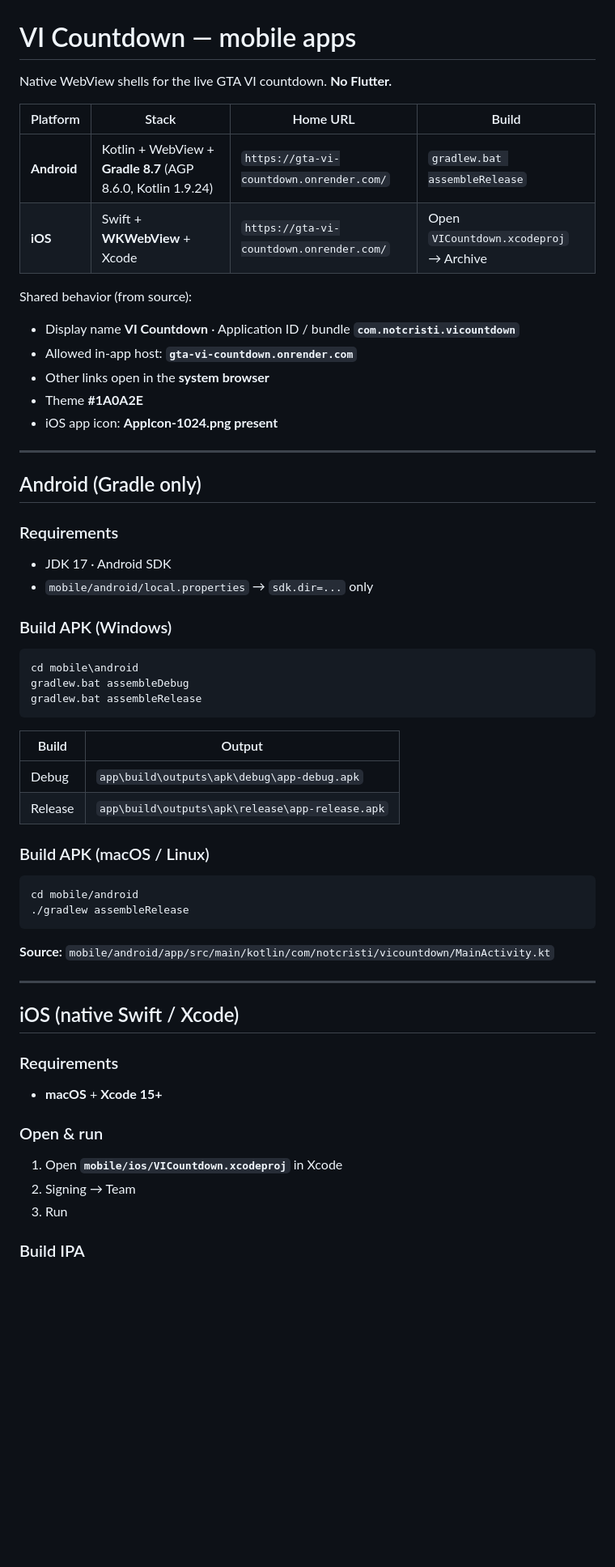
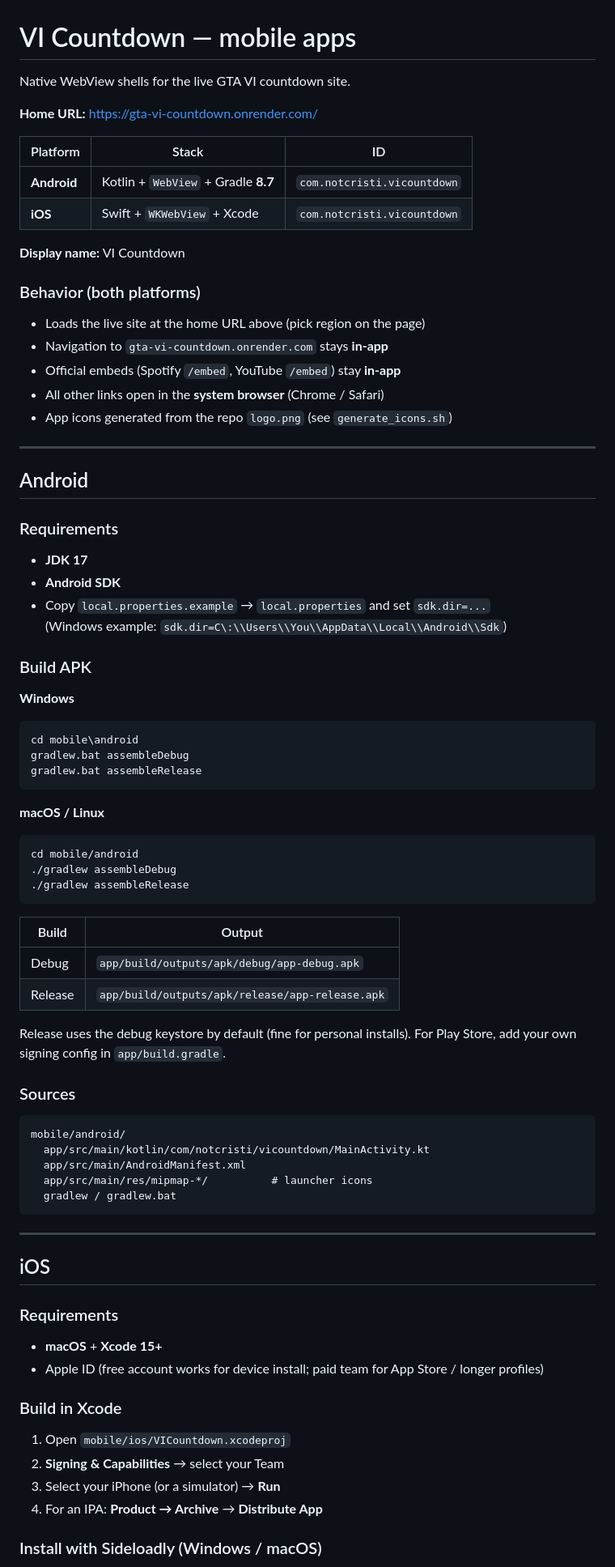
Before and after one commit to notcristi14/GTA-VI-Countdown, a Markdown page: mobile/README.md, the part around one of its changes. Shown at 81% size. GitHub-like rendering; blank space fills up the shorter version.

Commit message:
docs: apply mobile README layout from design template

````diff
--- a/mobile/README.md
+++ b/mobile/README.md
@@ -1,30 +1,38 @@
 # VI Countdown — mobile apps
 
-Native WebView shells for the live GTA VI countdown. **No Flutter.**
+Native WebView shells for the live GTA VI countdown site.
 
-| Platform | Stack | Home URL | Build |
-|----------|--------|----------|--------|
-| **Android** | Kotlin + WebView + **Gradle 8.7** (AGP 8.6.0, Kotlin 1.9.24) | `https://gta-vi-countdown.onrender.com/` | `gradlew.bat assembleRelease` |
-| **iOS** | Swift + **WKWebView** + Xcode | `https://gta-vi-countdown.onrender.com/` | Open `VICountdown.xcodeproj` → Archive |
+**Home URL:** [https://gta-vi-countdown.onrender.com/](https://gta-vi-countdown.onrender.com/)
 
-Shared behavior (from source):
+| Platform | Stack | ID |
+|----------|--------|-----|
+| **Android** | Kotlin + `WebView` + Gradle **8.7** | `com.notcristi.vicountdown` |
+| **iOS** | Swift + `WKWebView` + Xcode | `com.notcristi.vicountdown` |
 
-- Display name **VI Countdown** · Application ID / bundle **`com.notcristi.vicountdown`**
-- Allowed in-app host: **`gta-vi-countdown.onrender.com`**
-- Other links open in the **system browser**
-- Theme **#1A0A2E**
-- iOS app icon: **AppIcon-1024.png present**
+**Display name:** VI Countdown
+
+### Behavior (both platforms)
+
+- Loads the live site at the home URL above (pick region on the page)
+- Navigation to `gta-vi-countdown.onrender.com` stays **in-app**
+- Official embeds (Spotify `/embed`, YouTube `/embed`) stay **in-app**
+- All other links open in the **system browser** (Chrome / Safari)
+- App icons generated from the repo `logo.png` (see `generate_icons.sh`)
 
 ---
 
-## Android (Gradle only)
+## Android
 
 ### Requirements
 
-- JDK 17 · Android SDK
-- `mobile/android/local.properties` → `sdk.dir=...` only
+- **JDK 17**
+- **Android SDK**
+- Copy `local.properties.example` → `local.properties` and set `sdk.dir=...`
+  (Windows example: `sdk.dir=C\:\\Users\\You\\AppData\\Local\\Android\\Sdk`)
 
-### Build APK (Windows)
+### Build APK
+
+**Windows**
 
 ```bat
 cd mobile\android
@@ -32,33 +40,46 @@ gradlew.bat assembleDebug
 gradlew.bat assembleRelease
 ```
 
-| Build | Output |
-|-------|--------|
-| Debug | `app\build\outputs\apk\debug\app-debug.apk` |
-| Release | `app\build\outputs\apk\release\app-release.apk` |
-
-### Build APK (macOS / Linux)
+**macOS / Linux**
 
 ```bash
 cd mobile/android
+./gradlew assembleDebug
 ./gradlew assembleRelease
 ```
 
-**Source:** `mobile/android/app/src/main/kotlin/com/notcristi/vicountdown/MainActivity.kt`
+| Build | Output |
+|-------|--------|
+| Debug | `app/build/outputs/apk/debug/app-debug.apk` |
+| Release | `app/build/outputs/apk/release/app-release.apk` |
+
+Release uses the debug keystore by default (fine for personal installs). For Play Store, add your own signing config in `app/build.gradle`.
+
+### Sources
+
+```
+mobile/android/
+  app/src/main/kotlin/com/notcristi/vicountdown/MainActivity.kt
+  app/src/main/AndroidManifest.xml
+  app/src/main/res/mipmap-*/          # launcher icons
+  gradlew / gradlew.bat
+```
 
 ---
 
-## iOS (native Swift / Xcode)
+## iOS
 
 ### Requirements
 
 - **macOS** + **Xcode 15+**
+- Apple ID (free account works for device install; paid team for App Store / longer profiles)
 
-### Open & run
+### Build in Xcode
 
-1. Open **`mobile/ios/VICountdown.xcodeproj`** in Xcode
-2. Signing → Team
-3. Run
+1. Open `mobile/ios/VICountdown.xcodeproj`
+2. **Signing & Capabilities** → select your Team
+3. Select your iPhone (or a simulator) → **Run**
+4. For an IPA: **Product → Archive** → **Distribute App**
 
-### Build IPA
+### Install with Sideloadly (Windows / macOS)
 
````
Also changed, not shown: other parts of mobile/README.md (+40 -85 lines).
